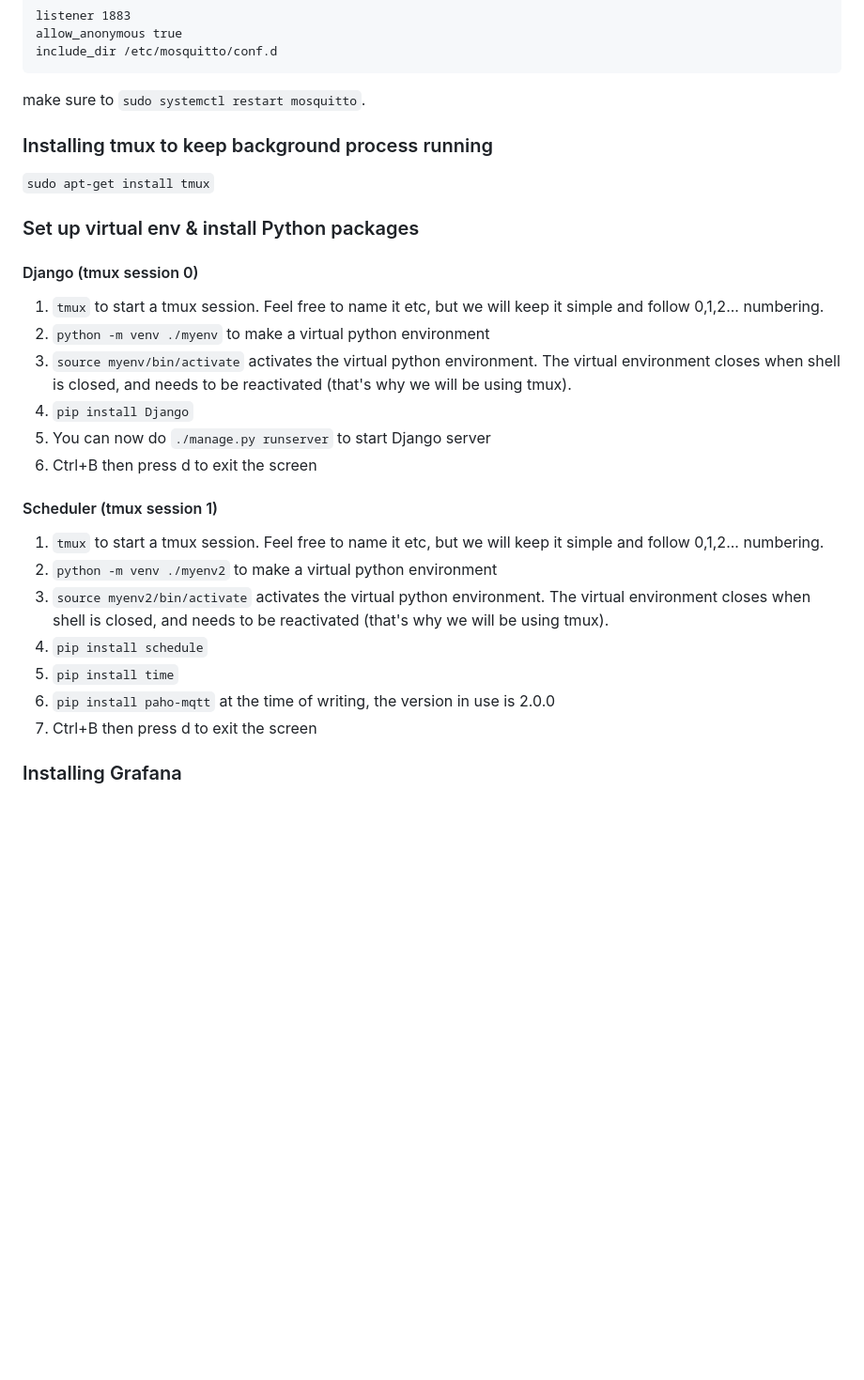
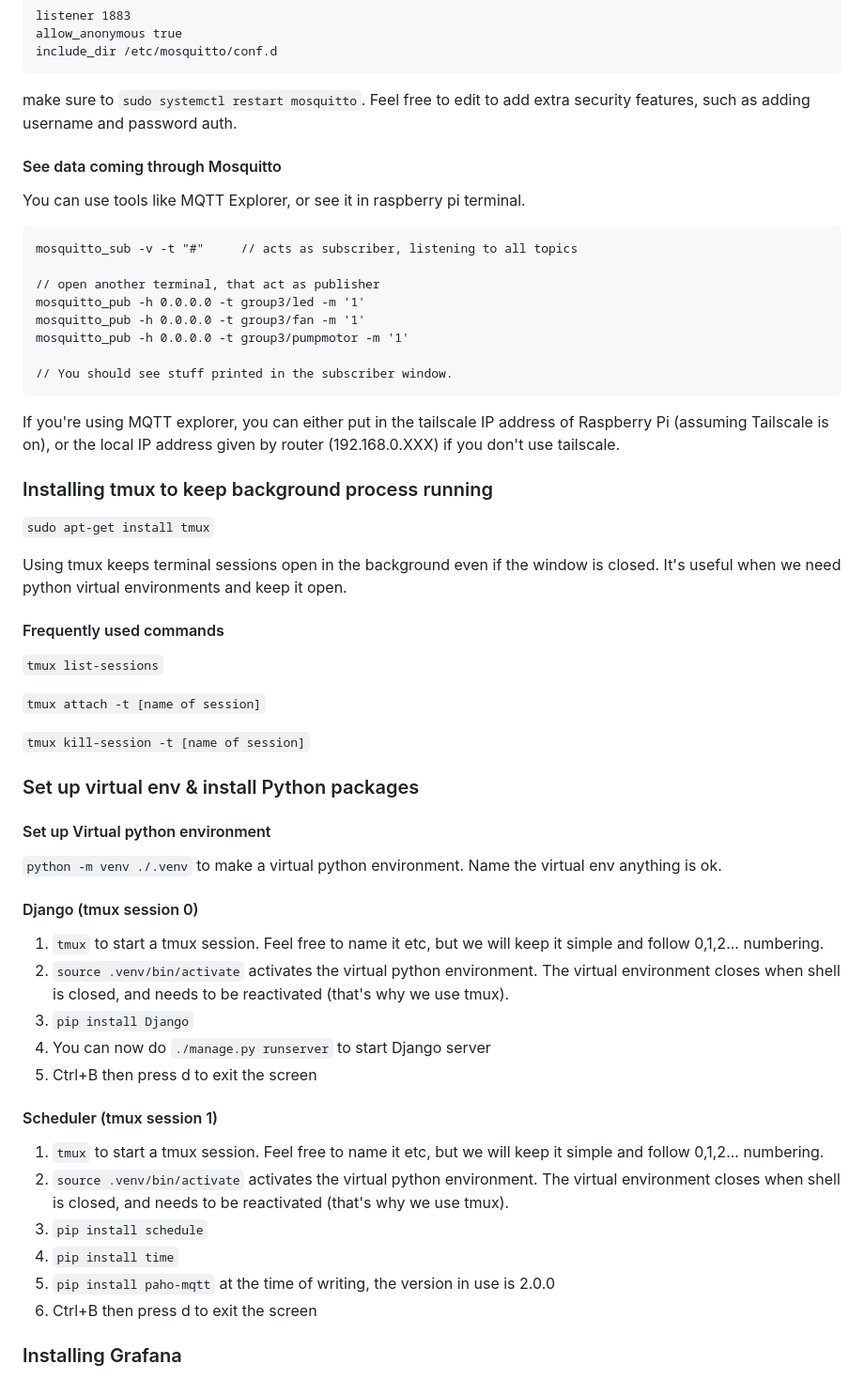
Before and after one commit to microwavestine/babylon, a Markdown page: hanginggarden/README.md, the part around one of its changes. Shown at 94% size. Rendered like a GitHub page; blank space fills up the shorter version.

````diff
--- a/hanginggarden/README.md
+++ b/hanginggarden/README.md
@@ -71,27 +71,54 @@ allow_anonymous true
 include_dir /etc/mosquitto/conf.d
 ```
 
-make sure to `sudo systemctl restart mosquitto`.
+make sure to `sudo systemctl restart mosquitto`. Feel free to edit to add extra security features, such as adding username and password auth.
+
+#### See data coming through Mosquitto
+You can use tools like MQTT Explorer, or see it in raspberry pi terminal.
+```
+mosquitto_sub -v -t "#"     // acts as subscriber, listening to all topics
+
+// open another terminal, that act as publisher
+mosquitto_pub -h 0.0.0.0 -t group3/led -m '1'
+mosquitto_pub -h 0.0.0.0 -t group3/fan -m '1'
+mosquitto_pub -h 0.0.0.0 -t group3/pumpmotor -m '1'
+
+// You should see stuff printed in the subscriber window.
+```
+
+If you're using MQTT explorer, you can either put in the tailscale IP address of Raspberry Pi (assuming Tailscale is on), or the local IP address given by router (192.168.0.XXX) if you don't use tailscale.
+
 
 ### Installing tmux to keep background process running
 `sudo apt-get install tmux`
 
+Using tmux keeps terminal sessions open in the background even if the window is closed. It's useful when we need python virtual environments and keep it open.
+
+#### Frequently used commands
+`tmux list-sessions`
+
+`tmux attach -t [name of session]`
+
+`tmux kill-session -t [name of session]`
+
 ### Set up virtual env & install Python packages
+
+#### Set up Virtual python environment
+`python -m venv ./.venv` to make a virtual python environment. Name the virtual env anything is ok.
+
 #### Django (tmux session 0)
 1. `tmux` to start a tmux session. Feel free to name it etc, but we will keep it simple and follow 0,1,2... numbering.
-2. `python -m venv ./myenv` to make a virtual python environment
-3. `source myenv/bin/activate` activates the virtual python environment. The virtual environment closes when shell is closed, and needs to be reactivated (that's why we will be using tmux).
-4. `pip install Django`
-5. You can now do `./manage.py runserver` to start Django server
-6. Ctrl+B then press d to exit the screen
+2. `source .venv/bin/activate` activates the virtual python environment. The virtual environment closes when shell is closed, and needs to be reactivated (that's why we use tmux).
+3. `pip install Django`
+4. You can now do `./manage.py runserver` to start Django server
+5. Ctrl+B then press d to exit the screen
 
 #### Scheduler (tmux session 1)
 1. `tmux` to start a tmux session. Feel free to name it etc, but we will keep it simple and follow 0,1,2... numbering.
-2. `python -m venv ./myenv2` to make a virtual python environment
-3. `source myenv2/bin/activate` activates the virtual python environment. The virtual environment closes when shell is closed, and needs to be reactivated (that's why we will be using tmux).
-4. `pip install schedule`
-5. `pip install time`
-6. `pip install paho-mqtt` at the time of writing, the version in use is 2.0.0
+2. `source .venv/bin/activate` activates the virtual python environment. The virtual environment closes when shell is closed, and needs to be reactivated (that's why we use tmux).
+3. `pip install schedule`
+4. `pip install time`
+5. `pip install paho-mqtt` at the time of writing, the version in use is 2.0.0
 6. Ctrl+B then press d to exit the screen
 
 ### Installing Grafana
````
Also changed, not shown: other parts of hanginggarden/README.md (+70 -8 lines), hanginggarden/grafana_example.png (added), hanginggarden/grafana_live_1.png (added), hanginggarden/grafana_live_2.png (added), 4 other files.
